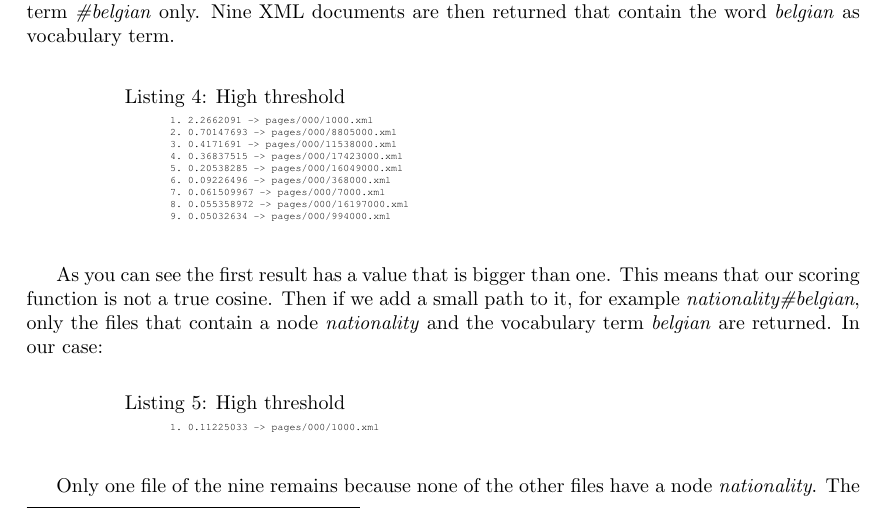
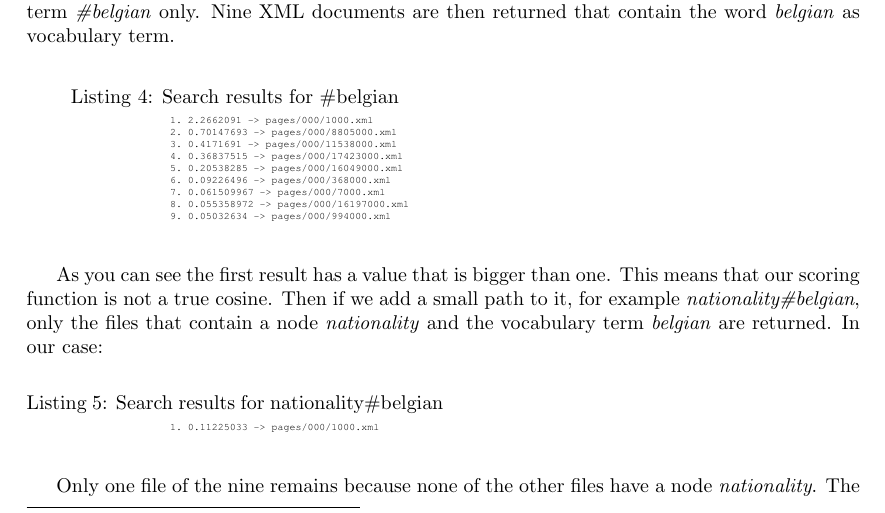
Before and after one commit to aropop/ProjectInformationRetrieval, a LaTeX document (report/report.tex): part of page 5 of 6, cut so that both start at the same text. Compiled offline with pdfLaTeX.

Commit message:
small error in report

```diff
--- a/report/report.tex
+++ b/report/report.tex
@@ -152,7 +152,7 @@ We then searched for the vocabulary term \emph{\#belgian} only. Nine XML documen
 \begin{figure}[H]
 	\begin{minipage}{0.5\textwidth}
 		\centering
-		\begin{lstlisting}[basicstyle=\tiny\ttfamily, caption={High threshold}]
+		\begin{lstlisting}[basicstyle=\tiny\ttfamily, caption={Search results for \#belgian}]
 			1. 2.2662091 -> pages/000/1000.xml
 			2. 0.70147693 -> pages/000/8805000.xml
 			3. 0.4171691 -> pages/000/11538000.xml
@@ -172,7 +172,7 @@ In our case:
 \begin{figure}[H]
 	\begin{minipage}{0.5\textwidth}
 		\centering
-		\begin{lstlisting}[basicstyle=\tiny\ttfamily, caption={High threshold}]
+		\begin{lstlisting}[basicstyle=\tiny\ttfamily, caption={Search results for nationality\#belgian}]
 			1. 0.11225033 -> pages/000/1000.xml
 		\end{lstlisting}
 	\end{minipage}
```
